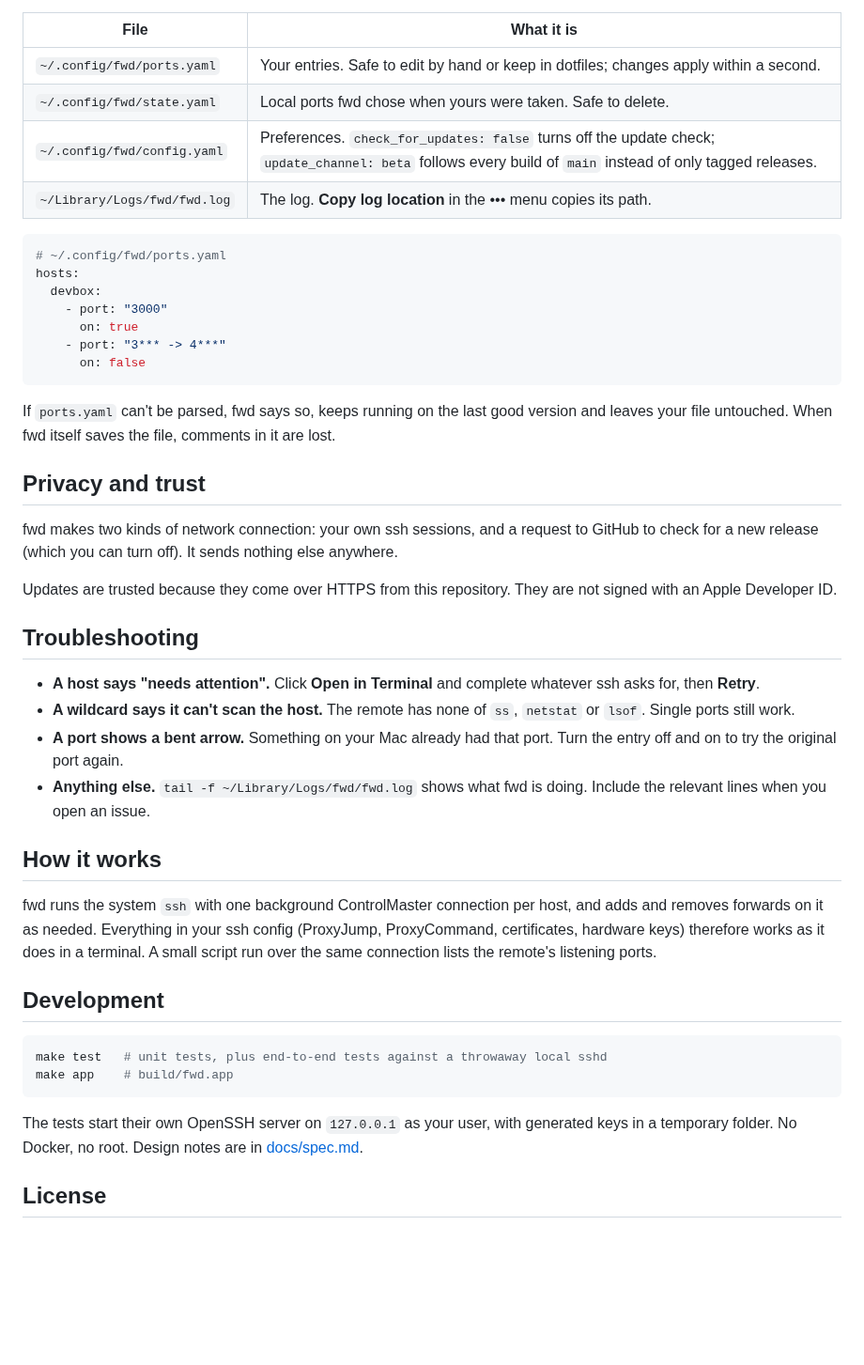
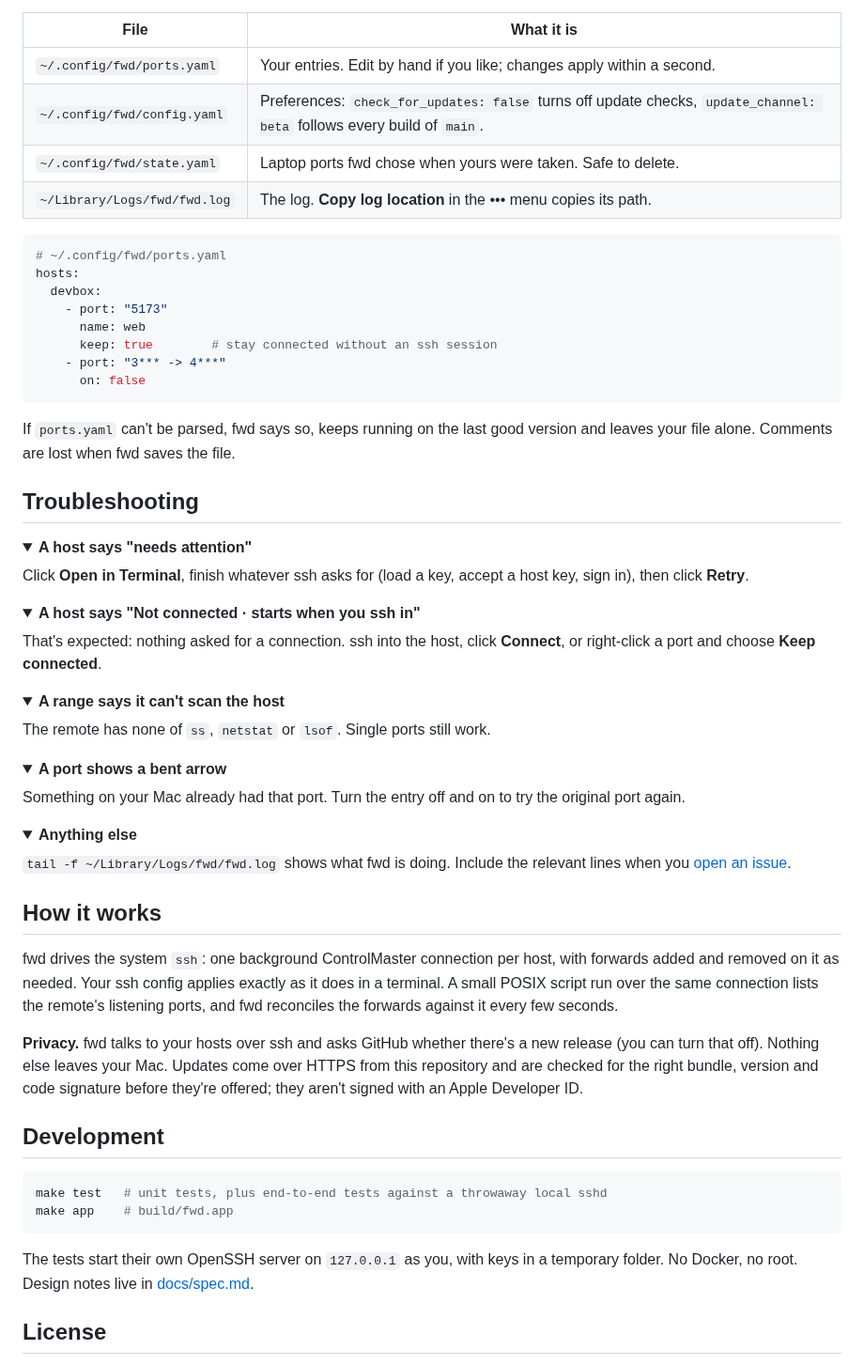
Before and after one commit to kylefritz/fwd, a Markdown page: README.md, the part around one of its changes. Shown at 94% size. Drawn GitHub-style; folded sections open; blank space fills up the shorter version.

````diff
--- a/README.md
+++ b/README.md
@@ -131,52 +163,79 @@ version. A Homebrew install has the command already; otherwise choose
 
 | File | What it is |
 |---|---|
-| `~/.config/fwd/ports.yaml` | Your entries. Safe to edit by hand or keep in dotfiles; changes apply within a second. |
-| `~/.config/fwd/state.yaml` | Local ports fwd chose when yours were taken. Safe to delete. |
-| `~/.config/fwd/config.yaml` | Preferences. `check_for_updates: false` turns off the update check; `update_channel: beta` follows every build of `main` instead of only tagged releases. |
+| `~/.config/fwd/ports.yaml` | Your entries. Edit by hand if you like; changes apply within a second. |
+| `~/.config/fwd/config.yaml` | Preferences: `check_for_updates: false` turns off update checks, `update_channel: beta` follows every build of `main`. |
+| `~/.config/fwd/state.yaml` | Laptop ports fwd chose when yours were taken. Safe to delete. |
 | `~/Library/Logs/fwd/fwd.log` | The log. **Copy log location** in the ••• menu copies its path. |
 
 ```yaml
 # ~/.config/fwd/ports.yaml
 hosts:
   devbox:
-    - port: "3000"
-      on: true
+    - port: "5173"
+      name: web
+      keep: true        # stay connected without an ssh session
     - port: "3*** -> 4***"
       on: false
 ```
 
 If `ports.yaml` can't be parsed, fwd says so, keeps running on the last good
-version and leaves your file untouched. When fwd itself saves the file,
-comments in it are lost.
-
-## Privacy and trust
-
-fwd makes two kinds of network connection: your own ssh sessions, and a
-request to GitHub to check for a new release (which you can turn off). It
-sends nothing else anywhere.
-
-Updates are trusted because they come over HTTPS from this repository. They
-are not signed with an Apple Developer ID.
+version and leaves your file alone. Comments are lost when fwd saves the file.
 
 ## Troubleshooting
 
-- **A host says "needs attention".** Click **Open in Terminal** and complete
-  whatever ssh asks for, then **Retry**.
-- **A wildcard says it can't scan the host.** The remote has none of `ss`,
-  `netstat` or `lsof`. Single ports still work.
-- **A port shows a bent arrow.** Something on your Mac already had that port.
-  Turn the entry off and on to try the original port again.
-- **Anything else.** `tail -f ~/Library/Logs/fwd/fwd.log` shows what fwd is
-  doing. Include the relevant lines when you open an issue.
+<details>
+<summary><b>A host says "needs attention"</b></summary>
+
+Click **Open in Terminal**, finish whatever ssh asks for (load a key, accept a
+host key, sign in), then click **Retry**.
+
+</details>
+
+<details>
+<summary><b>A host says "Not connected · starts when you ssh in"</b></summary>
+
+That's expected: nothing asked for a connection. ssh into the host, click
+**Connect**, or right-click a port and choose **Keep connected**.
+
+</details>
+
+<details>
+<summary><b>A range says it can't scan the host</b></summary>
+
+The remote has none of `ss`, `netstat` or `lsof`. Single ports still work.
+
+</details>
+
+<details>
+<summary><b>A port shows a bent arrow</b></summary>
+
+Something on your Mac already had that port. Turn the entry off and on to try
+the original port again.
+
+</details>
+
+<details>
+<summary><b>Anything else</b></summary>
+
+`tail -f ~/Library/Logs/fwd/fwd.log` shows what fwd is doing. Include the
+relevant lines when you [open an issue](https://github.com/kylefritz/fwd/issues).
+
+</details>
 
 ## How it works
 
-fwd runs the system `ssh` with one background ControlMaster connection per
-host, and adds and removes forwards on it as needed. Everything in your ssh
-config (ProxyJump, ProxyCommand, certificates, hardware keys) therefore works
-as it does in a terminal. A small script run over the same connection lists
-the remote's listening ports.
+fwd drives the system `ssh`: one background ControlMaster connection per
+host, with forwards added and removed on it as needed. Your ssh config applies
+exactly as it does in a terminal. A small POSIX script run over the same
+connection lists the remote's listening ports, and fwd reconciles the
+forwards against it every few seconds.
+
+**Privacy.** fwd talks to your hosts over ssh and asks GitHub whether there's
+a new release (you can turn that off). Nothing else leaves your Mac. Updates
+come over HTTPS from this repository and are checked for the right bundle,
+version and code signature before they're offered; they aren't signed with an
+Apple Developer ID.
 
 ## Development
 
@@ -185,8 +244,8 @@ make test   # unit tests, plus end-to-end tests against a throwaway local sshd
 make app    # build/fwd.app
 ```
 
-The tests start their own OpenSSH server on `127.0.0.1` as your user, with
-generated keys in a temporary folder. No Docker, no root. Design notes are in
+The tests start their own OpenSSH server on `127.0.0.1` as you, with keys in a
+temporary folder. No Docker, no root. Design notes live in
 [docs/spec.md](docs/spec.md).
 
 ## License
````
Also changed, not shown: other parts of README.md (+115 -83 lines), docs/icon.png (added), docs/screenshot-dark.png (added), docs/screenshot-light.png (added), docs/screenshot.png (deleted).
